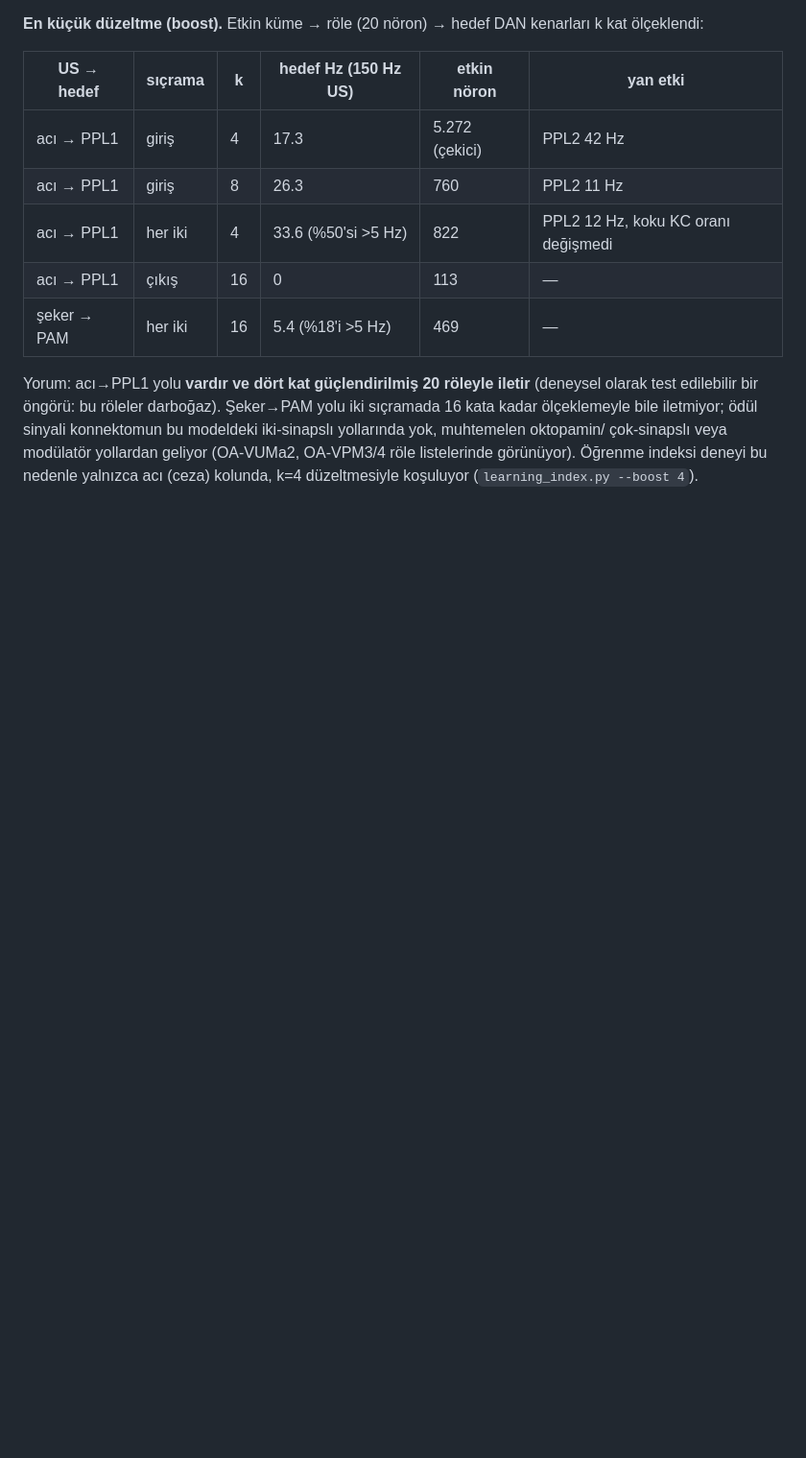
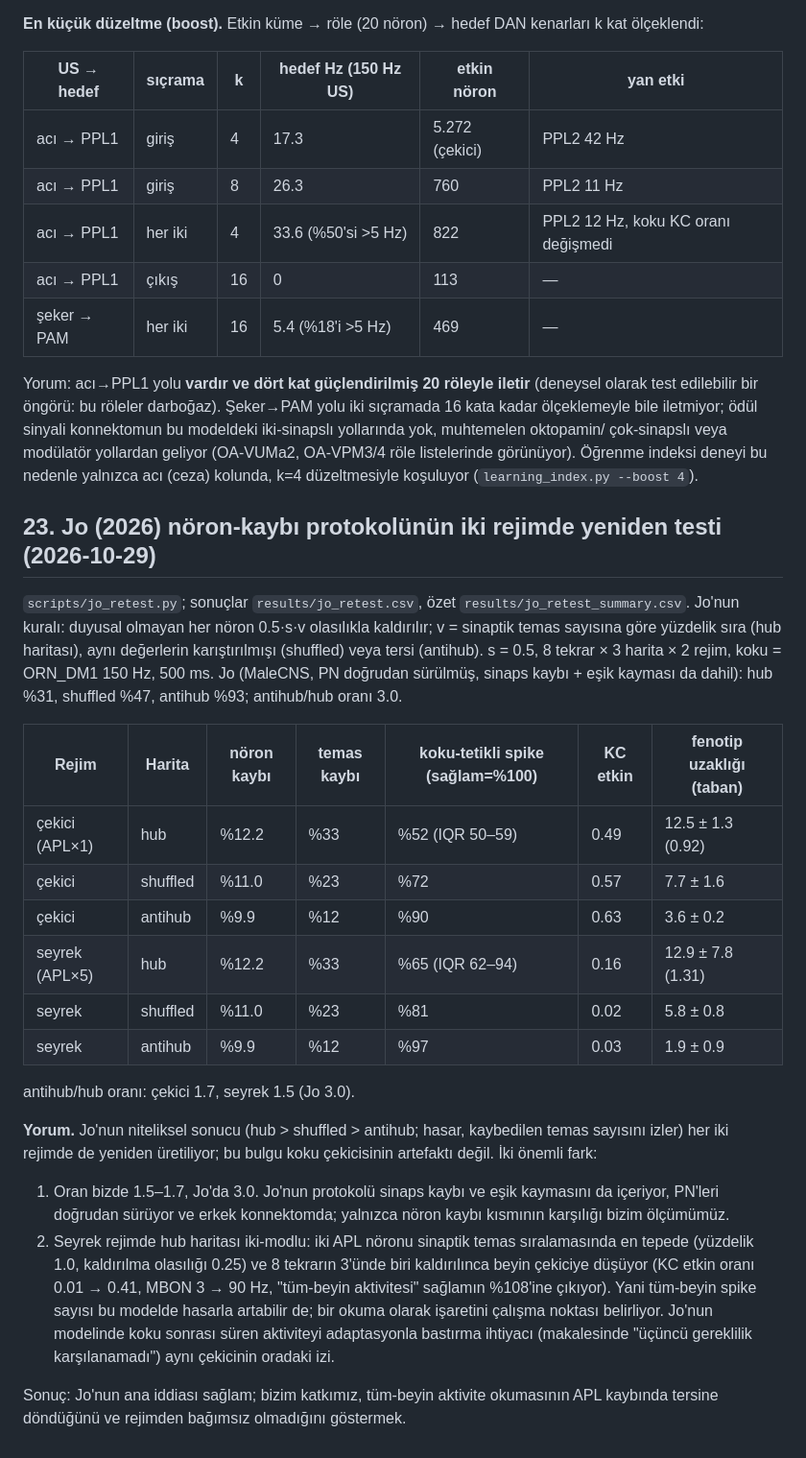
Before and after one commit to kaantiftikci/connectome-lif-lesions, a Markdown page: docs/PLAN.md, the part around the change. Shown at 96% size. Rendered like a GitHub page; blank space fills up the shorter version.

Commit message:
Jo (2026) neuron-loss protocol re-tested in attractor and sparse regimes
Co-Authored-By: Claude Fable 5.1 <noreply@anthropic.com>
Claude-Session: https://claude.ai/code/session_014f8o4MMdx6a6gMBJPRmKLG

```diff
--- a/docs/PLAN.md
+++ b/docs/PLAN.md
@@ -734,3 +734,44 @@ konnektomun bu modeldeki iki-sinapslı yollarında yok, muhtemelen oktopamin/
 çok-sinapslı veya modülatör yollardan geliyor (OA-VUMa2, OA-VPM3/4 röle
 listelerinde görünüyor). Öğrenme indeksi deneyi bu nedenle yalnızca acı
 (ceza) kolunda, k=4 düzeltmesiyle koşuluyor (`learning_index.py --boost 4`).
+
+## 23. Jo (2026) nöron-kaybı protokolünün iki rejimde yeniden testi (2026-10-29)
+
+`scripts/jo_retest.py`; sonuçlar `results/jo_retest.csv`, özet
+`results/jo_retest_summary.csv`. Jo'nun kuralı: duyusal olmayan her nöron
+0.5·s·v olasılıkla kaldırılır; v = sinaptik temas sayısına göre yüzdelik
+sıra (hub haritası), aynı değerlerin karıştırılmışı (shuffled) veya tersi
+(antihub). s = 0.5, 8 tekrar × 3 harita × 2 rejim, koku = ORN_DM1 150 Hz,
+500 ms. Jo (MaleCNS, PN doğrudan sürülmüş, sinaps kaybı + eşik kayması da
+dahil): hub %31, shuffled %47, antihub %93; antihub/hub oranı 3.0.
+
+| Rejim | Harita | nöron kaybı | temas kaybı | koku-tetikli spike (sağlam=%100) | KC etkin | fenotip uzaklığı (taban) |
+|---|---|---|---|---|---|---|
+| çekici (APL×1) | hub | %12.2 | %33 | %52 (IQR 50–59) | 0.49 | 12.5 ± 1.3 (0.92) |
+| çekici | shuffled | %11.0 | %23 | %72 | 0.57 | 7.7 ± 1.6 |
+| çekici | antihub | %9.9 | %12 | %90 | 0.63 | 3.6 ± 0.2 |
+| seyrek (APL×5) | hub | %12.2 | %33 | %65 (IQR 62–94) | 0.16 | 12.9 ± 7.8 (1.31) |
+| seyrek | shuffled | %11.0 | %23 | %81 | 0.02 | 5.8 ± 0.8 |
+| seyrek | antihub | %9.9 | %12 | %97 | 0.03 | 1.9 ± 0.9 |
+
+antihub/hub oranı: çekici 1.7, seyrek 1.5 (Jo 3.0).
+
+**Yorum.** Jo'nun niteliksel sonucu (hub > shuffled > antihub; hasar, kaybedilen
+temas sayısını izler) her iki rejimde de yeniden üretiliyor; bu bulgu koku
+çekicisinin artefaktı değil. İki önemli fark:
+
+1. Oran bizde 1.5–1.7, Jo'da 3.0. Jo'nun protokolü sinaps kaybı ve eşik
+   kaymasını da içeriyor, PN'leri doğrudan sürüyor ve erkek konnektomda;
+   yalnızca nöron kaybı kısmının karşılığı bizim ölçümümüz.
+2. Seyrek rejimde hub haritası iki-modlu: iki APL nöronu sinaptik temas
+   sıralamasında en tepede (yüzdelik 1.0, kaldırılma olasılığı 0.25) ve 8
+   tekrarın 3'ünde biri kaldırılınca beyin çekiciye düşüyor (KC etkin oranı
+   0.01 → 0.41, MBON 3 → 90 Hz, "tüm-beyin aktivitesi" sağlamın %108'ine
+   çıkıyor). Yani tüm-beyin spike sayısı bu modelde hasarla artabilir de; bir
+   okuma olarak işaretini çalışma noktası belirliyor. Jo'nun modelinde
+   koku sonrası süren aktiviteyi adaptasyonla bastırma ihtiyacı (makalesinde
+   "üçüncü gereklilik karşılanamadı") aynı çekicinin oradaki izi.
+
+Sonuç: Jo'nun ana iddiası sağlam; bizim katkımız, tüm-beyin aktivite
+okumasının APL kaybında tersine döndüğünü ve rejimden bağımsız olmadığını
+göstermek.
```
